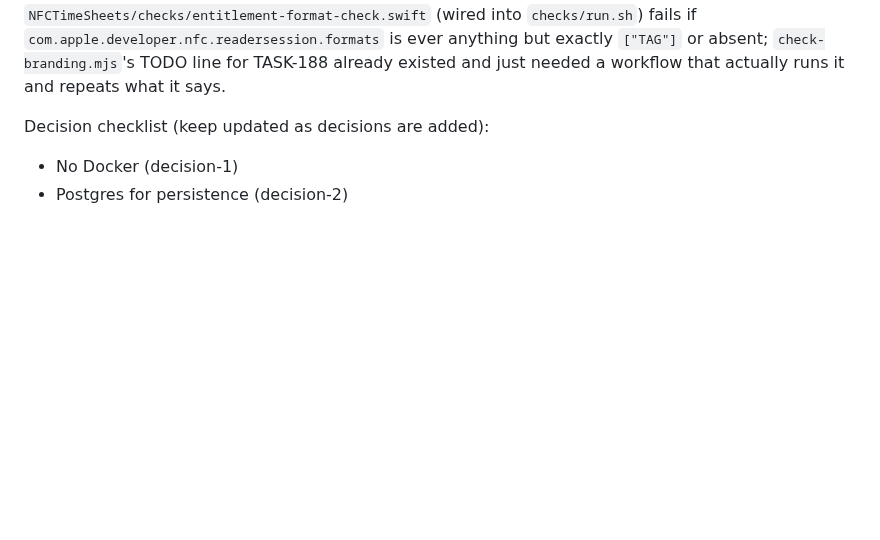
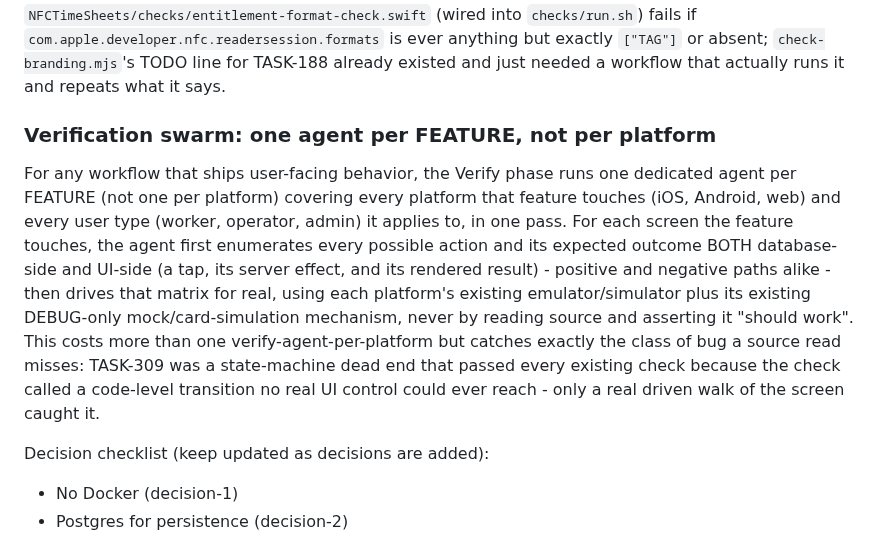
Before and after one commit to proximata/nfc-timesheets, a Markdown page: AGENTS.md, the part around the change. Drawn GitHub-style; blank space fills up the shorter version.

Commit message:
AGENTS.md: verification swarm is one agent per feature across all platforms/user-types, not one per platform

```diff
--- a/AGENTS.md
+++ b/AGENTS.md
@@ -99,6 +99,21 @@ Both gaps are now closed the same way — as a CHECK, not a paragraph:
 `com.apple.developer.nfc.readersession.formats` is ever anything but exactly `["TAG"]` or
 absent; `check-branding.mjs`'s TODO line for TASK-188 already existed and just needed a workflow
 that actually runs it and repeats what it says.
+
+### Verification swarm: one agent per FEATURE, not per platform
+
+For any workflow that ships user-facing behavior, the Verify phase runs one dedicated agent
+per FEATURE (not one per platform) covering every platform that feature touches (iOS,
+Android, web) and every user type (worker, operator, admin) it applies to, in one pass. For
+each screen the feature touches, the agent first enumerates every possible action and its
+expected outcome BOTH database-side and UI-side (a tap, its server effect, and its rendered
+result) - positive and negative paths alike - then drives that matrix for real, using each
+platform's existing emulator/simulator plus its existing DEBUG-only mock/card-simulation
+mechanism, never by reading source and asserting it "should work". This costs more than one
+verify-agent-per-platform but catches exactly the class of bug a source read misses: TASK-309
+was a state-machine dead end that passed every existing check because the check called a
+code-level transition no real UI control could ever reach - only a real driven walk of the
+screen caught it.
 
 Decision checklist (keep updated as decisions are added):
 
```
